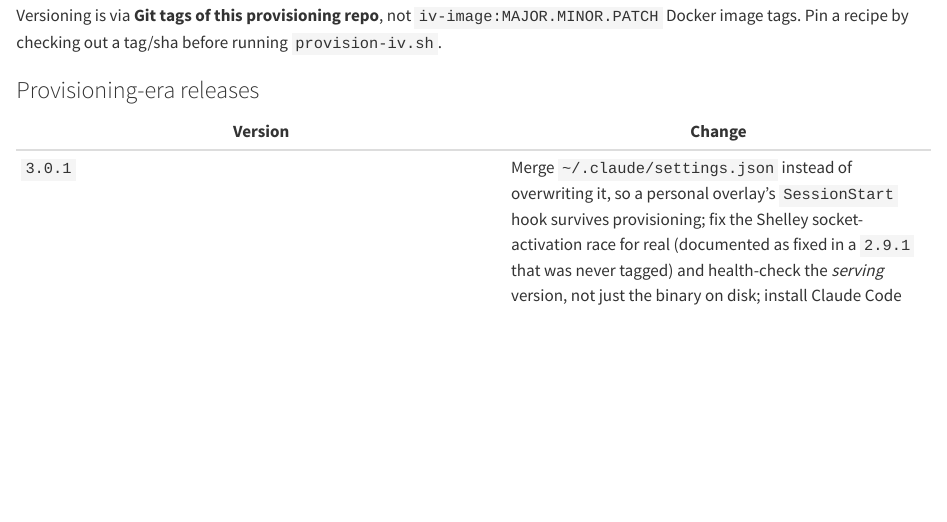
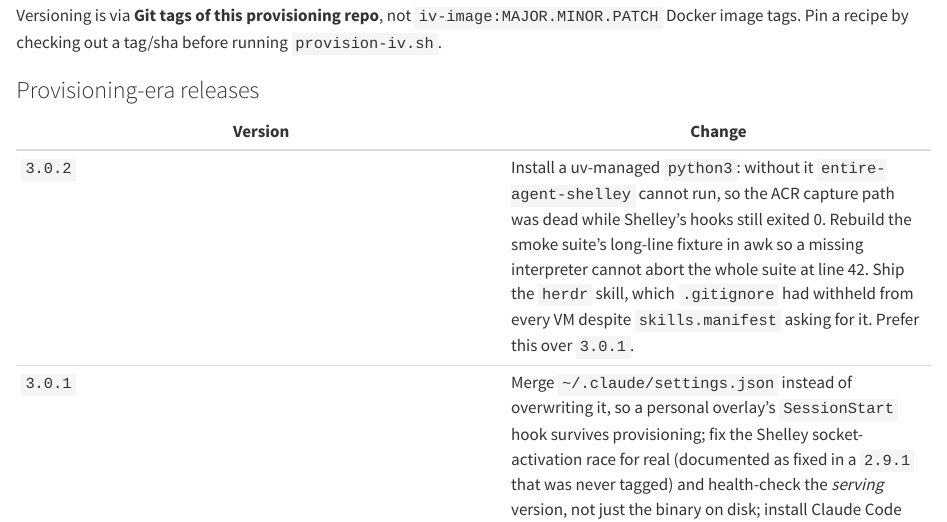
Before and after one commit to kylelundstedt/iv-image, a Quarto document (index.qmd): the page in a window 1100 px wide, from 1760 px down. Rendered offline with R 4.5, knitr and Pandoc in place of Quarto, with nearby package versions.

Commit message:
index: record 3.0.2
3.0.1 provisions a VM whose ACR capture path silently does not work, because
python3 was still coming from the personal dotfiles overlay. Tag not moved
(building.md: a release tag never moves); 3.0.2 is what the fleet should get.

Co-authored-by: Shelley <shelley@exe.dev>

```diff
--- a/index.qmd
+++ b/index.qmd
@@ -94,6 +94,7 @@ tag/sha before running `provision-iv.sh`.
 
 | Version | Change |
 | ------- | ------ |
+| `3.0.2` | Install a uv-managed `python3`: without it `entire-agent-shelley` cannot run, so the ACR capture path was dead while Shelley's hooks still exited 0. Rebuild the smoke suite's long-line fixture in awk so a missing interpreter cannot abort the whole suite at line 42. Ship the `herdr` skill, which `.gitignore` had withheld from every VM despite `skills.manifest` asking for it. Prefer this over `3.0.1`. |
 | `3.0.1` | Merge `~/.claude/settings.json` instead of overwriting it, so a personal overlay's `SessionStart` hook survives provisioning; fix the Shelley socket-activation race for real (documented as fixed in a `2.9.1` that was never tagged) and health-check the *serving* version, not just the binary on disk; install Claude Code into its native versioned layout. |
 | `3.0.0` | **Renamed `iv-image` → `iv-provision`.** The provisioner now owns everything a fleet VM needs, ending the dependency on the personal dotfiles repo: `tailscale` (with `--ssh`; a fresh VM previously could not join the tailnet at all), `uv`, `claude`, `codex`, the Entire CLI + `entire-agent-shelley` plugin + vendored `entire-agent-agentsview` (ADR 0010's primary ACR capture path, which did not survive a recreate), and the `provisioning/` manifests (retiring `dotfiles-manifest.pin`). Fixes AgentsView's CLI, locked out by its own `--require-auth`, and rotates its unbounded debug log. (The socket race and settings-merge fixes landed in `3.0.1` — prefer it.) Documents the real base image (`ghcr.io/kylelundstedt/exeslim-dev`) and retracts the "custom images disable Shelley" claim. Skills refreshed. Breaking: new repo name, new clone URL, `exeuntu_image_revision` → `base_image_*` in the lock file. |
 | `2.9.1` | `install_shelley`: stop the socket before the service, closing the race where socket activation restarted the old binary and let it self-upgrade over the pin. |
```
